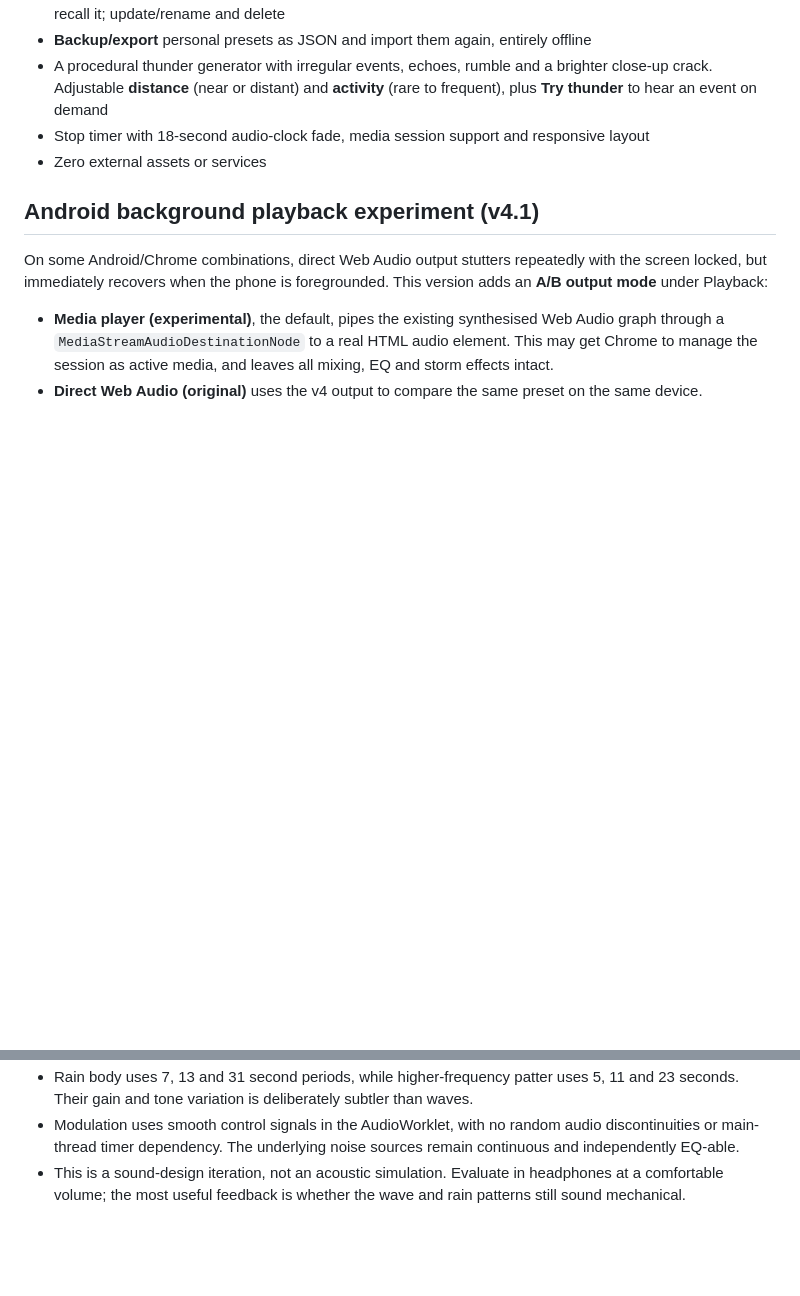
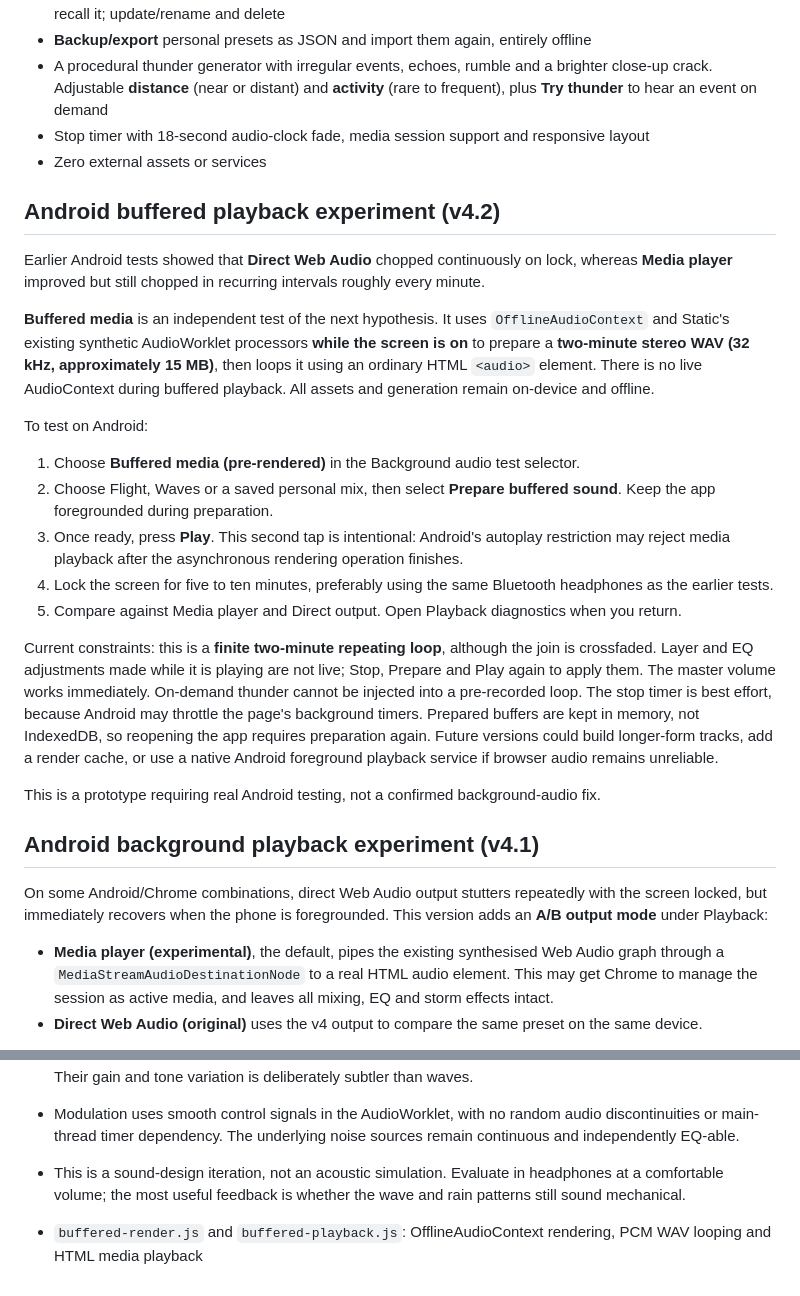
Before and after one commit to ajfisher/static, a Markdown page: README.md, 2 parts joined by grey strips. Rendered like a GitHub page; blank space fills up the shorter version.

Commit message:
docs: prepare and test buffered background playback

```diff
--- a/README.md
+++ b/README.md
@@ -13,6 +13,23 @@ An Android-first PWA. No build system, dependencies, network requests, audio rec
 - A procedural thunder generator with irregular events, echoes, rumble and a brighter close-up crack. Adjustable **distance** (near or distant) and **activity** (rare to frequent), plus **Try thunder** to hear an event on demand
 - Stop timer with 18-second audio-clock fade, media session support and responsive layout
 - Zero external assets or services
+
+## Android buffered playback experiment (v4.2)
+
+Earlier Android tests showed that **Direct Web Audio** chopped continuously on lock, whereas **Media player** improved but still chopped in recurring intervals roughly every minute.
+
+**Buffered media** is an independent test of the next hypothesis. It uses `OfflineAudioContext` and Static's existing synthetic AudioWorklet processors **while the screen is on** to prepare a **two-minute stereo WAV (32 kHz, approximately 15 MB)**, then loops it using an ordinary HTML `<audio>` element. There is no live AudioContext during buffered playback. All assets and generation remain on-device and offline.
+
+To test on Android:
+1. Choose **Buffered media (pre-rendered)** in the Background audio test selector.
+2. Choose Flight, Waves or a saved personal mix, then select **Prepare buffered sound**. Keep the app foregrounded during preparation.
+3. Once ready, press **Play**. This second tap is intentional: Android's autoplay restriction may reject media playback after the asynchronous rendering operation finishes.
+4. Lock the screen for five to ten minutes, preferably using the same Bluetooth headphones as the earlier tests.
+5. Compare against Media player and Direct output. Open Playback diagnostics when you return.
+
+Current constraints: this is a **finite two-minute repeating loop**, although the join is crossfaded. Layer and EQ adjustments made while it is playing are not live; Stop, Prepare and Play again to apply them. The master volume works immediately. On-demand thunder cannot be injected into a pre-recorded loop. The stop timer is best effort, because Android may throttle the page's background timers. Prepared buffers are kept in memory, not IndexedDB, so reopening the app requires preparation again. Future versions could build longer-form tracks, add a render cache, or use a native Android foreground playback service if browser audio remains unreliable.
+
+This is a prototype requiring real Android testing, not a confirmed background-audio fix.
 
 ## Android background playback experiment (v4.1)
 
@@ -89,3 +106,5 @@ npm test   # only Node's built-in test runner; no dependencies
 - Rain body uses 7, 13 and 31 second periods, while higher-frequency patter uses 5, 11 and 23 seconds. Their gain and tone variation is deliberately subtler than waves.
 - Modulation uses smooth control signals in the AudioWorklet, with no random audio discontinuities or main-thread timer dependency. The underlying noise sources remain continuous and independently EQ-able.
 - This is a sound-design iteration, not an acoustic simulation. Evaluate in headphones at a comfortable volume; the most useful feedback is whether the wave and rain patterns still sound mechanical.
+
+- `buffered-render.js` and `buffered-playback.js`: OfflineAudioContext rendering, PCM WAV looping and HTML media playback
```
